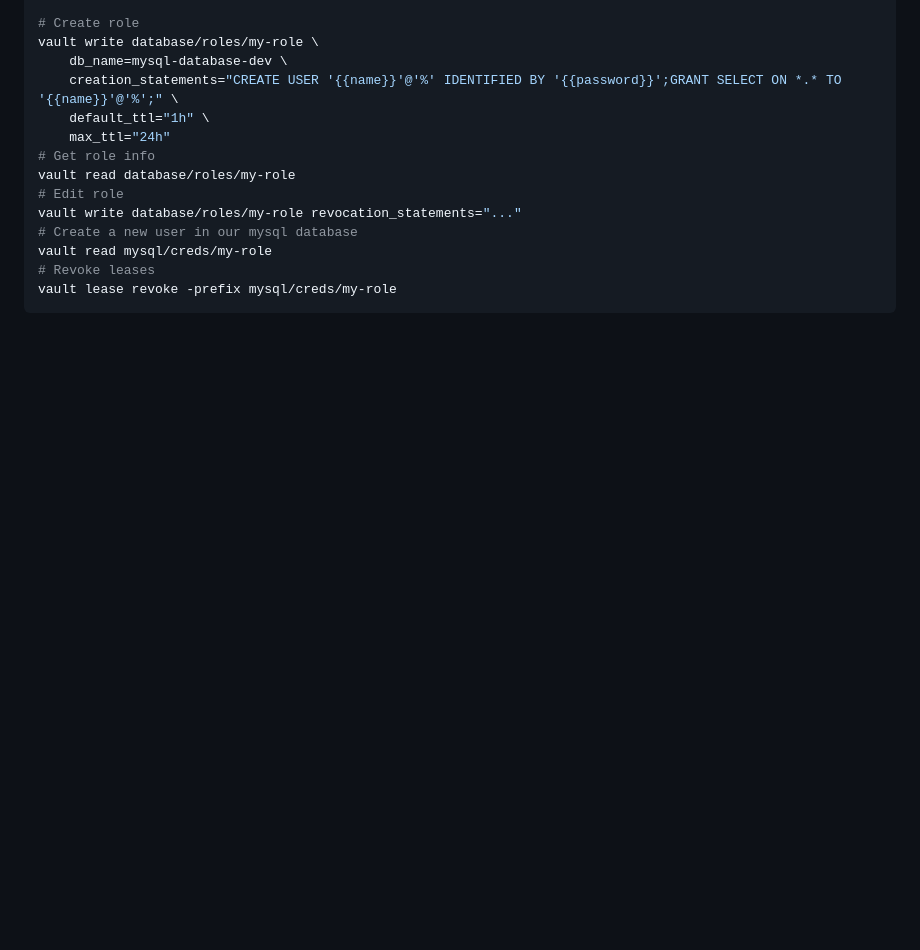
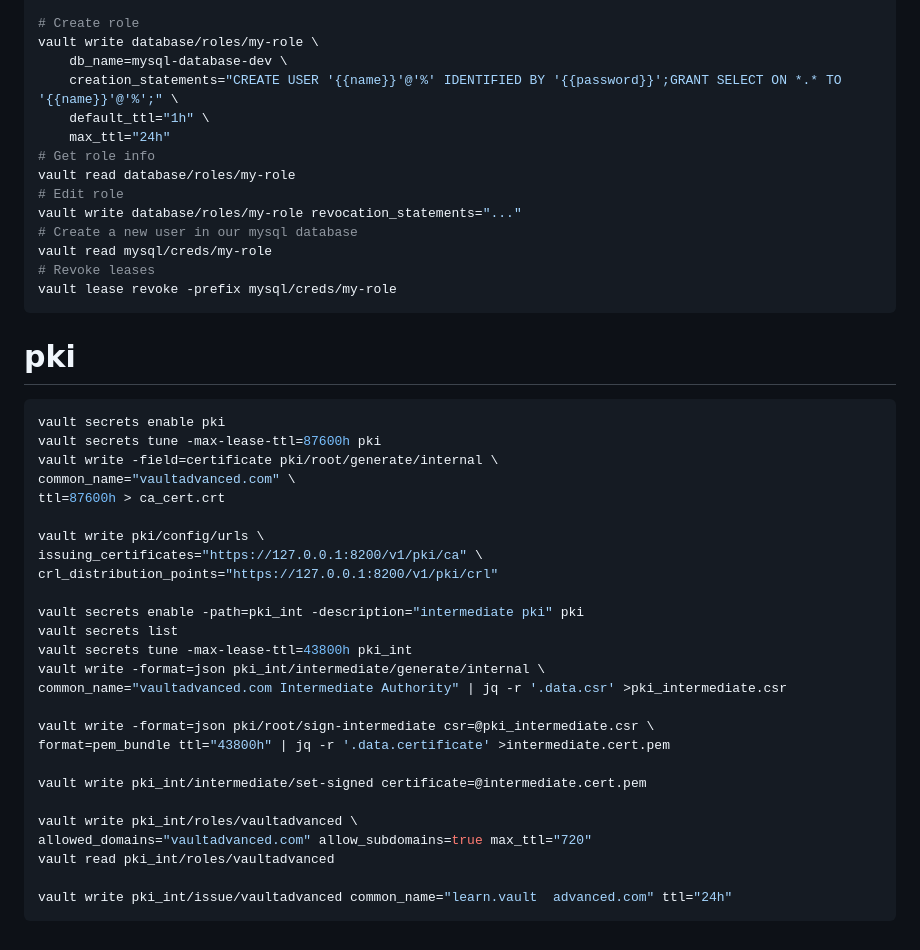
Before and after one commit to LQss11/devops-tools, a Markdown page: hashicorp/vault/COMMANDS.md, the part around the change. Rendered like a GitHub page; blank space fills up the shorter version.

Commit message:
Add hishicorpt vault pki docs

````diff
--- a/hashicorp/vault/COMMANDS.md
+++ b/hashicorp/vault/COMMANDS.md
@@ -125,3 +125,33 @@ vault read mysql/creds/my-role
 # Revoke leases
 vault lease revoke -prefix mysql/creds/my-role
 ```
+
+# pki
+```sh
+vault secrets enable pki
+vault secrets tune -max-lease-ttl=87600h pki
+vault write -field=certificate pki/root/generate/internal \
+common_name="vaultadvanced.com" \
+ttl=87600h > ca_cert.crt
+
+vault write pki/config/urls \
+issuing_certificates="https://127.0.0.1:8200/v1/pki/ca" \
+crl_distribution_points="https://127.0.0.1:8200/v1/pki/crl"
+
+vault secrets enable -path=pki_int -description="intermediate pki" pki
+vault secrets list
+vault secrets tune -max-lease-ttl=43800h pki_int
+vault write -format=json pki_int/intermediate/generate/internal \
+common_name="vaultadvanced.com Intermediate Authority" | jq -r '.data.csr' >pki_intermediate.csr
+
+vault write -format=json pki/root/sign-intermediate csr=@pki_intermediate.csr \
+format=pem_bundle ttl="43800h" | jq -r '.data.certificate' >intermediate.cert.pem
+
+vault write pki_int/intermediate/set-signed certificate=@intermediate.cert.pem
+
+vault write pki_int/roles/vaultadvanced \
+allowed_domains="vaultadvanced.com" allow_subdomains=true max_ttl="720"
+vault read pki_int/roles/vaultadvanced
+
+vault write pki_int/issue/vaultadvanced common_name="learn.vault  advanced.com" ttl="24h"
+```
````
